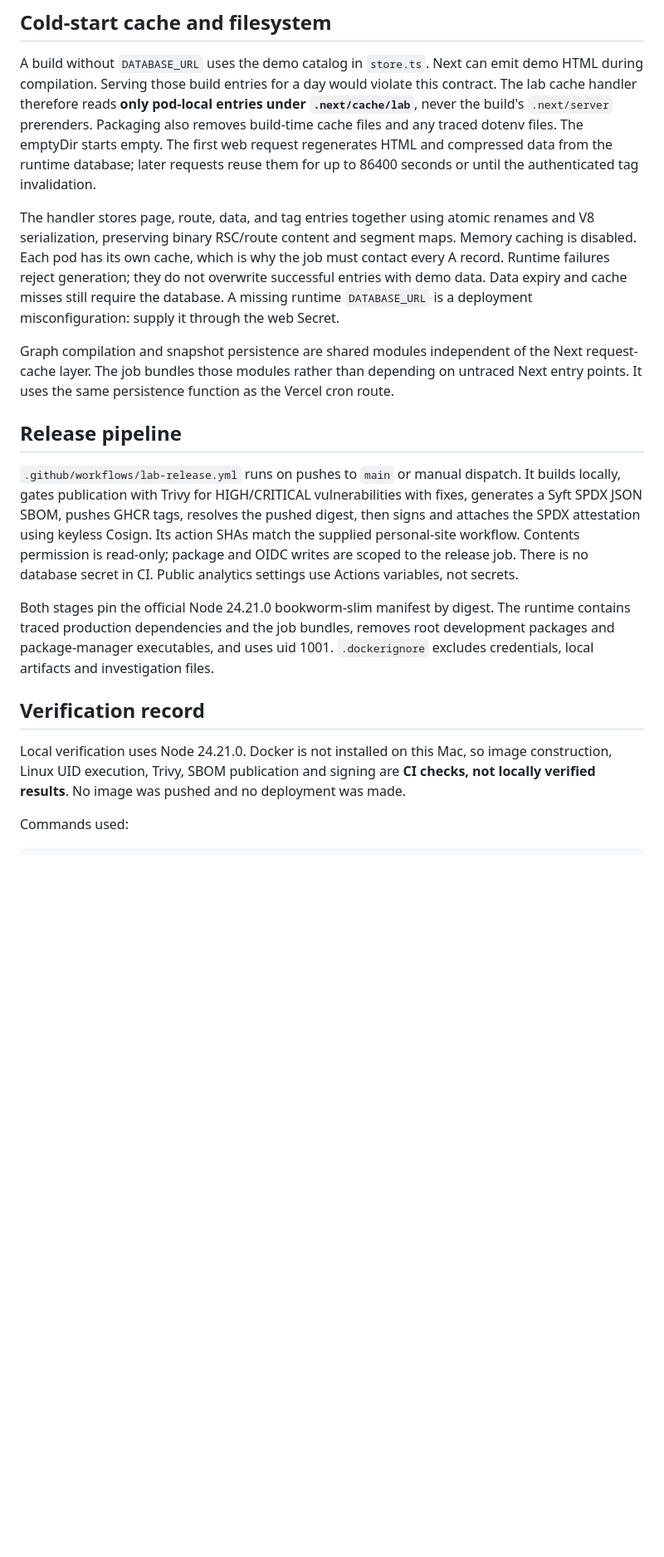
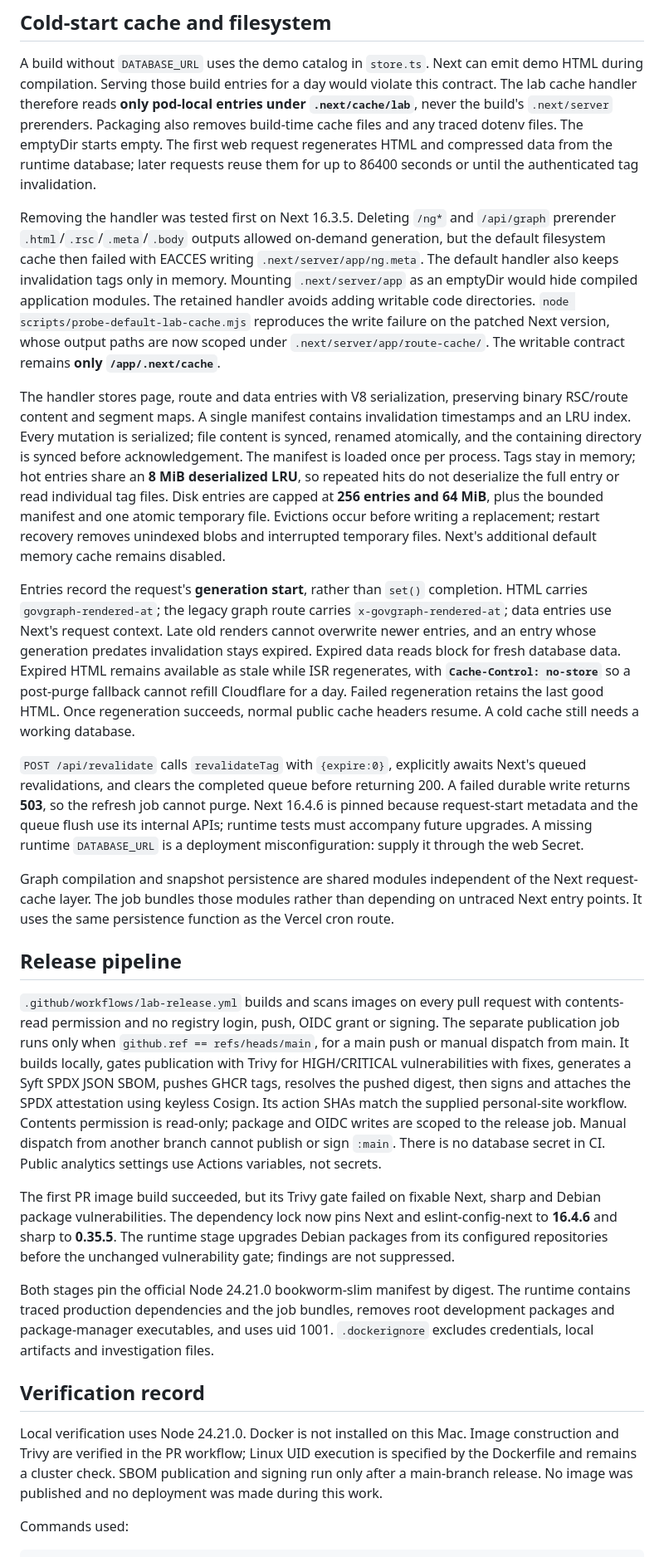
Before and after one commit to salamituns/ng-gov-graph, a Markdown page: docs/lab-container.md, the part around one of its changes. Shown at 83% size. GitHub-like rendering; blank space fills up the shorter version.

Commit message:
Document reviewed lab cache guarantees and standalone proofs

```diff
--- a/docs/lab-container.md
+++ b/docs/lab-container.md
@@ -24,19 +26,27 @@ The refresh job needs DNS, Postgres, existing enrichment-source egress and Cloud
 
 A build without `DATABASE_URL` uses the demo catalog in `store.ts`. Next can emit demo HTML during compilation. Serving those build entries for a day would violate this contract. The lab cache handler therefore reads **only pod-local entries under `.next/cache/lab`**, never the build's `.next/server` prerenders. Packaging also removes build-time cache files and any traced dotenv files. The emptyDir starts empty. The first web request regenerates HTML and compressed data from the runtime database; later requests reuse them for up to 86400 seconds or until the authenticated tag invalidation.
 
-The handler stores page, route, data, and tag entries together using atomic renames and V8 serialization, preserving binary RSC/route content and segment maps. Memory caching is disabled. Each pod has its own cache, which is why the job must contact every A record. Runtime failures reject generation; they do not overwrite successful entries with demo data. Data expiry and cache misses still require the database. A missing runtime `DATABASE_URL` is a deployment misconfiguration: supply it through the web Secret.
+Removing the handler was tested first on Next 16.3.5. Deleting `/ng*` and `/api/graph` prerender `.html`/`.rsc`/`.meta`/`.body` outputs allowed on-demand generation, but the default filesystem cache then failed with EACCES writing `.next/server/app/ng.meta`. The default handler also keeps invalidation tags only in memory. Mounting `.next/server/app` as an emptyDir would hide compiled application modules. The retained handler avoids adding writable code directories. `node scripts/probe-default-lab-cache.mjs` reproduces the write failure on the patched Next version, whose output paths are now scoped under `.next/server/app/route-cache/`. The writable contract remains **only `/app/.next/cache`**.
+
+The handler stores page, route and data entries with V8 serialization, preserving binary RSC/route content and segment maps. A single manifest contains invalidation timestamps and an LRU index. Every mutation is serialized; file content is synced, renamed atomically, and the containing directory is synced before acknowledgement. The manifest is loaded once per process. Tags stay in memory; hot entries share an **8 MiB deserialized LRU**, so repeated hits do not deserialize the full entry or read individual tag files. Disk entries are capped at **256 entries and 64 MiB**, plus the bounded manifest and one atomic temporary file. Evictions occur before writing a replacement; restart recovery removes unindexed blobs and interrupted temporary files. Next's additional default memory cache remains disabled.
+
+Entries record the request's **generation start**, rather than `set()` completion. HTML carries `govgraph-rendered-at`; the legacy graph route carries `x-govgraph-rendered-at`; data entries use Next's request context. Late old renders cannot overwrite newer entries, and an entry whose generation predates invalidation stays expired. Expired data reads block for fresh database data. Expired HTML remains available as stale while ISR regenerates, with **`Cache-Control: no-store`** so a post-purge fallback cannot refill Cloudflare for a day. Failed regeneration retains the last good HTML. Once regeneration succeeds, normal public cache headers resume. A cold cache still needs a working database.
+
+`POST /api/revalidate` calls `revalidateTag` with `{expire:0}`, explicitly awaits Next's queued revalidations, and clears the completed queue before returning 200. A failed durable write returns **503**, so the refresh job cannot purge. Next 16.4.6 is pinned because request-start metadata and the queue flush use its internal APIs; runtime tests must accompany future upgrades. A missing runtime `DATABASE_URL` is a deployment misconfiguration: supply it through the web Secret.
 
 Graph compilation and snapshot persistence are shared modules independent of the Next request-cache layer. The job bundles those modules rather than depending on untraced Next entry points. It uses the same persistence function as the Vercel cron route.
 
 ## Release pipeline
 
-`.github/workflows/lab-release.yml` runs on pushes to `main` or manual dispatch. It builds locally, gates publication with Trivy for HIGH/CRITICAL vulnerabilities with fixes, generates a Syft SPDX JSON SBOM, pushes GHCR tags, resolves the pushed digest, then signs and attaches the SPDX attestation using keyless Cosign. Its action SHAs match the supplied personal-site workflow. Contents permission is read-only; package and OIDC writes are scoped to the release job. There is no database secret in CI. Public analytics settings use Actions variables, not secrets.
+`.github/workflows/lab-release.yml` builds and scans images on every pull request with contents-read permission and no registry login, push, OIDC grant or signing. The separate publication job runs only when `github.ref == refs/heads/main`, for a main push or manual dispatch from main. It builds locally, gates publication with Trivy for HIGH/CRITICAL vulnerabilities with fixes, generates a Syft SPDX JSON SBOM, pushes GHCR tags, resolves the pushed digest, then signs and attaches the SPDX attestation using keyless Cosign. Its action SHAs match the supplied personal-site workflow. Contents permission is read-only; package and OIDC writes are scoped to the release job. Manual dispatch from another branch cannot publish or sign `:main`. There is no database secret in CI. Public analytics settings use Actions variables, not secrets.
+
+The first PR image build succeeded, but its Trivy gate failed on fixable Next, sharp and Debian package vulnerabilities. The dependency lock now pins Next and eslint-config-next to **16.4.6** and sharp to **0.35.5**. The runtime stage upgrades Debian packages from its configured repositories before the unchanged vulnerability gate; findings are not suppressed.
 
 Both stages pin the official Node 24.21.0 bookworm-slim manifest by digest. The runtime contains traced production dependencies and the job bundles, removes root development packages and package-manager executables, and uses uid 1001. `.dockerignore` excludes credentials, local artifacts and investigation files.
 
 ## Verification record
 
-Local verification uses Node 24.21.0. Docker is not installed on this Mac, so image construction, Linux UID execution, Trivy, SBOM publication and signing are **CI checks, not locally verified results**. No image was pushed and no deployment was made.
+Local verification uses Node 24.21.0. Docker is not installed on this Mac. Image construction and Trivy are verified in the PR workflow; Linux UID execution is specified by the Dockerfile and remains a cluster check. SBOM publication and signing run only after a main-branch release. No image was published and no deployment was made during this work.
 
 Commands used:
 
```
Also changed, not shown: other parts of docs/lab-container.md (+9 -4 lines).
